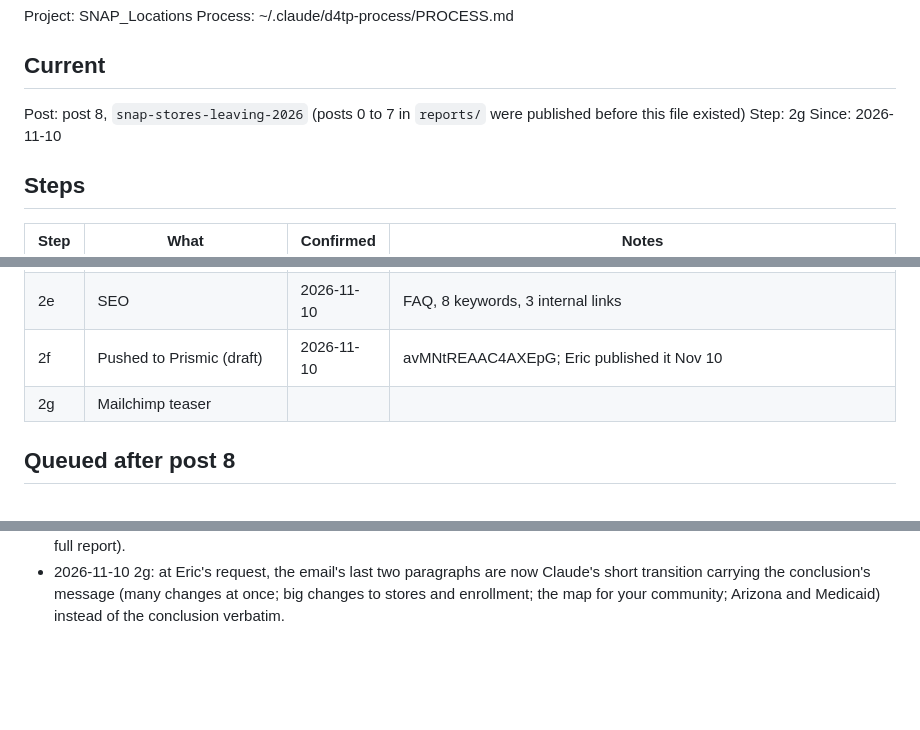
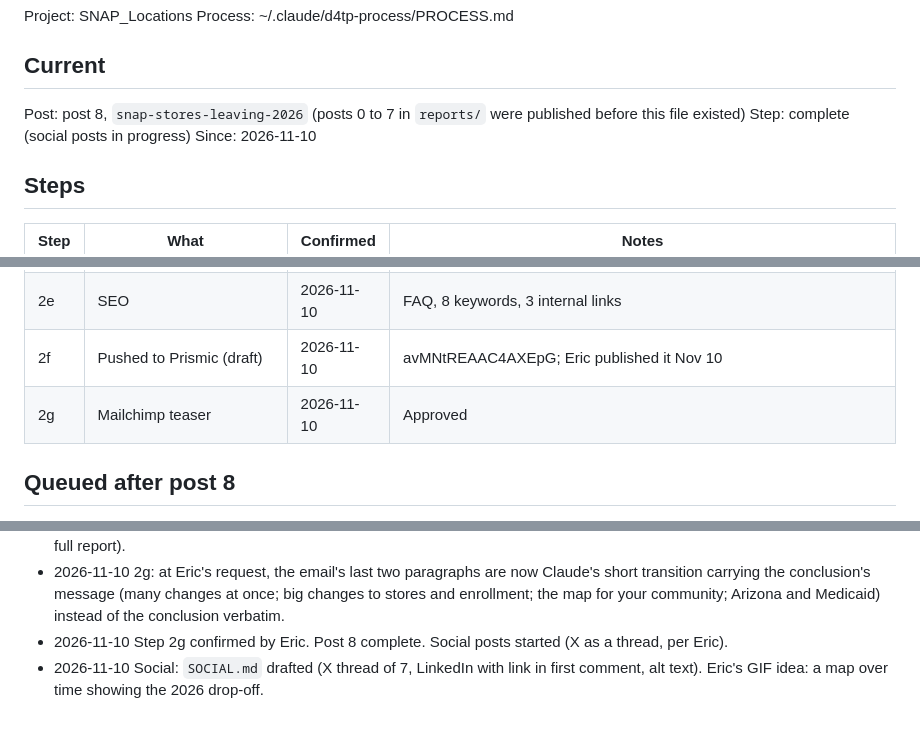
Before and after one commit to Data4ThePeople/SNAP_Locations, a Markdown page: STATUS.md, 3 parts joined by grey strips. GitHub-like rendering; blank space fills up the shorter version.

Commit message:
snap-stores-leaving-2026: step 2g done, post complete; social draft
Co-Authored-By: Claude Opus 5.5 <noreply@anthropic.com>

```diff
--- a/STATUS.md
+++ b/STATUS.md
@@ -6,7 +6,7 @@ Process: ~/.claude/d4tp-process/PROCESS.md
 ## Current
 
 Post: post 8, `snap-stores-leaving-2026` (posts 0 to 7 in `reports/` were published before this file existed)
-Step: 2g
+Step: complete (social posts in progress)
 Since: 2026-11-10
 
 ## Steps
@@ -20,7 +20,7 @@ Since: 2026-11-10
 | 2d | Hero 1680x1080 + alt text | 2026-11-10 | From chart 04, series frame |
 | 2e | SEO | 2026-11-10 | FAQ, 8 keywords, 3 internal links |
 | 2f | Pushed to Prismic (draft) | 2026-11-10 | avMNtREAAC4AXEpG; Eric published it Nov 10 |
-| 2g | Mailchimp teaser | | |
+| 2g | Mailchimp teaser | 2026-11-10 | Approved |
 
 ## Queued after post 8
 
@@ -82,3 +82,5 @@ None. No later step had been confirmed under this file.
 - 2026-11-10 2g: at Eric's request the email ends on his two conclusion paragraphs (verbatim from the post) in place of the Hayes County paragraph.
 - 2026-11-10 2g: Eric accepted email edits 23 and 24 (conclusion reworded to stand on its own in the email; map pointed to the full report).
 - 2026-11-10 2g: at Eric's request, the email's last two paragraphs are now Claude's short transition carrying the conclusion's message (many changes at once; big changes to stores and enrollment; the map for your community; Arizona and Medicaid) instead of the conclusion verbatim.
+- 2026-11-10 Step 2g confirmed by Eric. Post 8 complete. Social posts started (X as a thread, per Eric).
+- 2026-11-10 Social: `SOCIAL.md` drafted (X thread of 7, LinkedIn with link in first comment, alt text). Eric's GIF idea: a map over time showing the 2026 drop-off.
```
Also changed, not shown: posts/snap-stores-leaving-2026/SOCIAL.md (added, +118 -0 lines).
